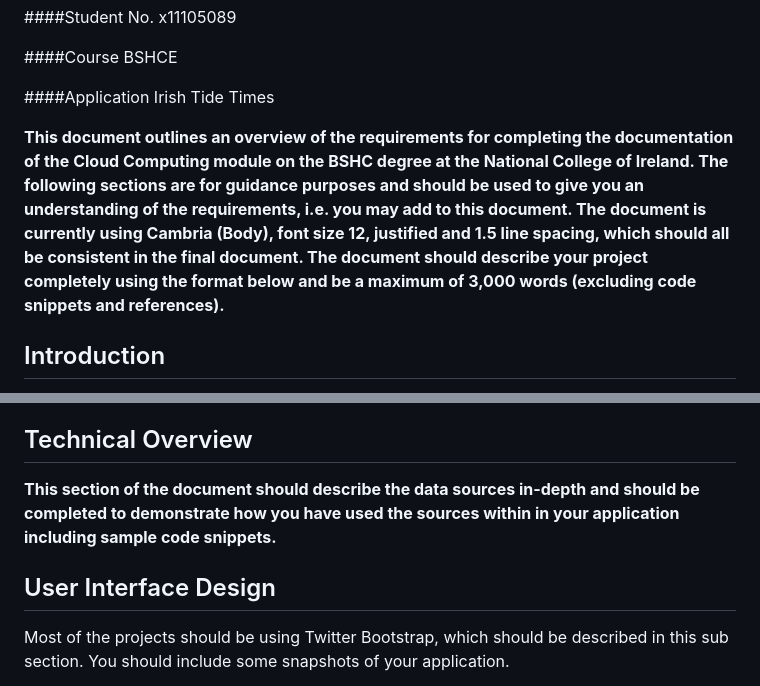
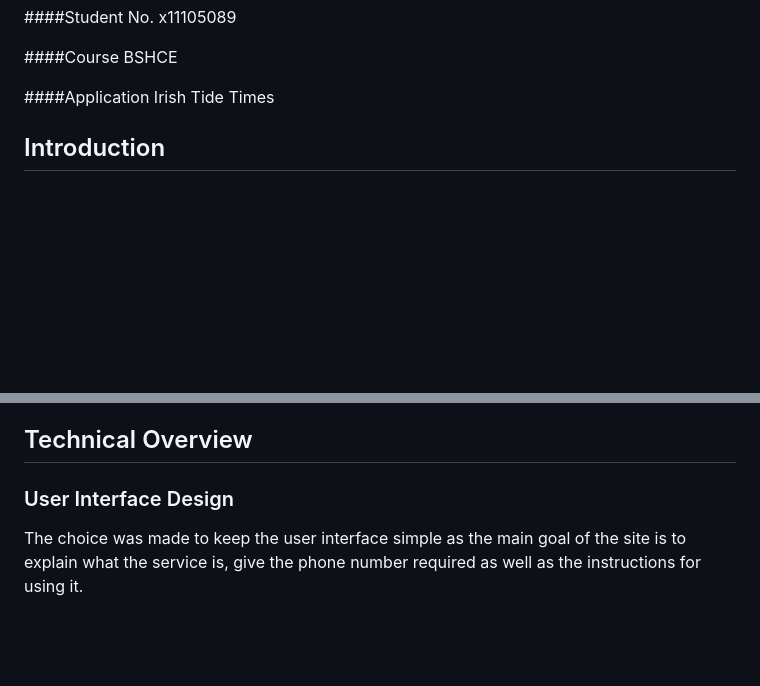
Before and after one commit to sandeel/irish-tide-times, a Markdown page: REPORT.md, 2 parts joined by grey strips. Drawn GitHub-style; blank space fills up the shorter version.

```diff
--- a/REPORT.md
+++ b/REPORT.md
@@ -11,10 +11,6 @@ BSHCE
 ####Application
 Irish Tide Times
 
-
-**This document outlines an overview of the requirements for completing the documentation of the Cloud Computing module on the BSHC degree at the National College of Ireland. The following sections are for guidance purposes and should be used to give you an understanding of the requirements, i.e. you may add to this document. The document is currently using Cambria (Body), font size 12, justified and 1.5 line spacing, which should all be consistent in the final document. The document should describe your project completely using the format below and be a maximum of 3,000 words (excluding code snippets and references).**
-
-
 ## Introduction
 **Introduce your project and the rationale for taking on the particular project, in particular discuss the reasons behind selecting the data sources that you selected.**
 
@@ -27,8 +23,7 @@ A user sends an SMS to a given Irish phone number with their location code, and
 The second data source used was the tides page from The Irish Times at http://www.irishtimes.com/weather/tides. Due to anecdotal evidence this appears to be the canonical source used by anglers. Having reference these tides myself for many years I know them to be accurate. Secondly, using a well-established and reliable website such as the Irish Times' ensures small chance of the information being unavailable on a given day. The tide information is also presented in plain HTML which proved to be relatively straightforward to parse.
 
 ## Technical Overview
-**This section of the document should describe the data sources in-depth and should be completed to demonstrate how you have used the sources within in your application including sample code snippets.**
 
-## User Interface Design
-Most of the projects should be using Twitter Bootstrap, which should be described in this sub section. You should include some snapshots of your application.
+### User Interface Design
+The choice was made to keep the user interface simple as the main goal of the site is to explain what the service is, give the phone number required as well as the instructions for using it.
 
```
Also changed, not shown: other parts of REPORT.md (+17 -3 lines), screen1.png (added), screen2.png (added), screen3.png (added), 2 other files.
